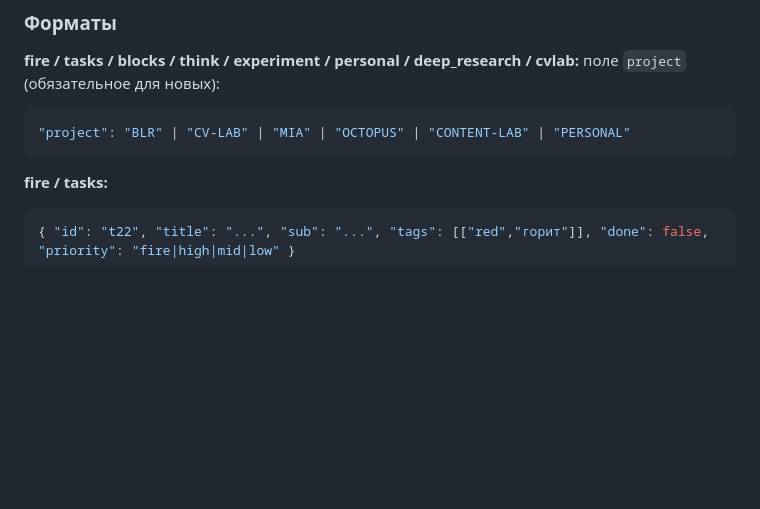
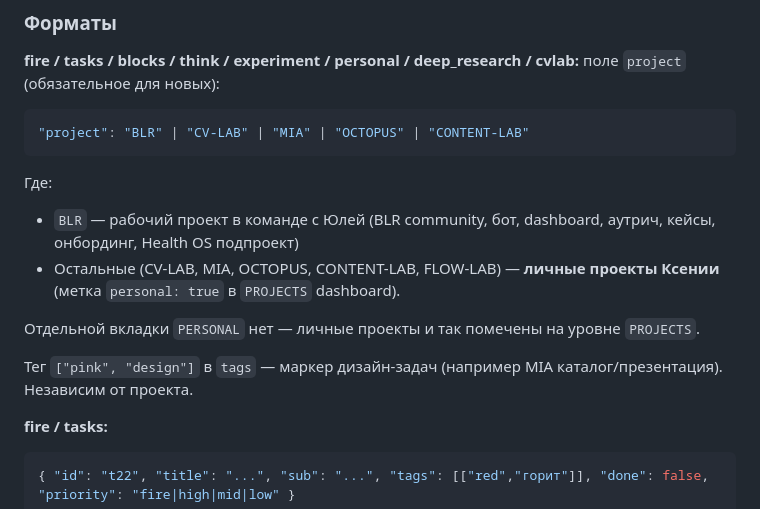
Before and after one commit to Ksen-Kas/blr-board, a Markdown page: CLAUDE.md, the part around the change. Drawn GitHub-style; blank space fills up the shorter version.

Commit message:
schema: убрана вкладка PERSONAL, добавлена метка personal=true для личных проектов
- Все проекты кроме BLR помечены как личные (CV-LAB, MIA, OCTOPUS, CONTENT-LAB, FLOW-LAB)
- PERSONAL enum убран из поля project
- Дизайн-тег ["pink","design"] описан в схеме

Co-Authored-By: Claude Opus 4.7 (1M context) <noreply@anthropic.com>

````diff
--- a/CLAUDE.md
+++ b/CLAUDE.md
@@ -73,8 +73,16 @@ blr-board/
 **fire / tasks / blocks / think / experiment / personal / deep_research / cvlab:**
 поле `project` (обязательное для новых):
 ```json
-"project": "BLR" | "CV-LAB" | "MIA" | "OCTOPUS" | "CONTENT-LAB" | "PERSONAL"
+"project": "BLR" | "CV-LAB" | "MIA" | "OCTOPUS" | "CONTENT-LAB"
 ```
+
+Где:
+- `BLR` — рабочий проект в команде с Юлей (BLR community, бот, dashboard, аутрич, кейсы, онбординг, Health OS подпроект)
+- Остальные (CV-LAB, MIA, OCTOPUS, CONTENT-LAB, FLOW-LAB) — **личные проекты Ксении** (метка `personal: true` в `PROJECTS` dashboard).
+
+Отдельной вкладки `PERSONAL` нет — личные проекты и так помечены на уровне `PROJECTS`.
+
+Тег `["pink", "design"]` в `tags` — маркер дизайн-задач (например MIA каталог/презентация). Независим от проекта.
 
 **fire / tasks:**
 ```json
````
